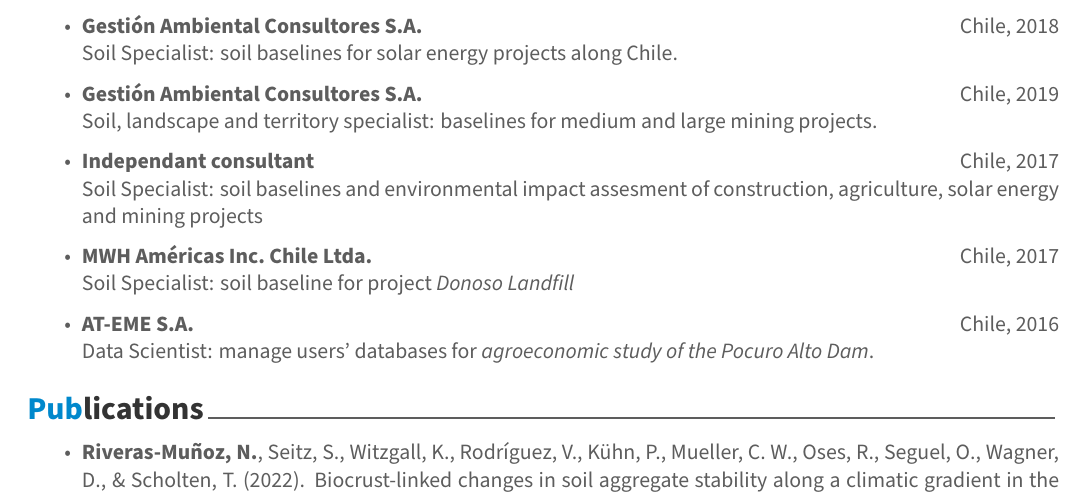
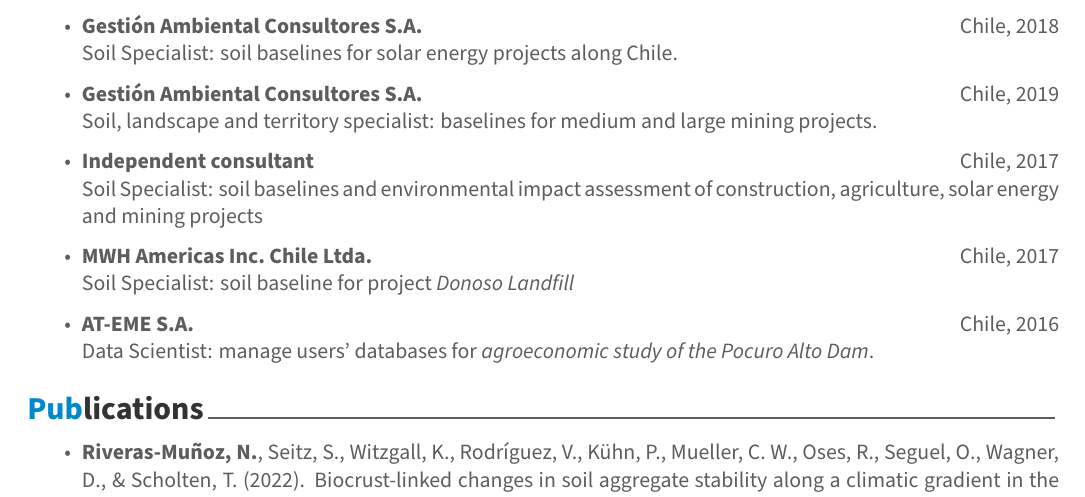
Before and after one commit to nriveras/personal_website, an R Markdown document (static/cv/cv.Rmd): part of page 1 of 2, cut so that both start at the same text. The pictures show the output file static/cv/cv.pdf that the author committed with the source.

Commit message:
cv typos updated

```diff
--- a/static/cv/cv.Rmd
+++ b/static/cv/cv.Rmd
@@ -57,10 +57,10 @@
 + **Gestión Ambiental Consultores S.A. **  \hfill Chile, 2019
 Soil, landscape and territory specialist: baselines for medium and large mining projects.
 
-+ **Independant consultant**  \hfill Chile, 2017
-Soil Specialist: soil baselines and environmental impact assesment of construction, agriculture, solar energy and mining projects
++ **Independent consultant**  \hfill Chile, 2017
+Soil Specialist: soil baselines and environmental impact assessment of construction, agriculture, solar energy and mining projects
 
-+ **MWH Américas Inc. Chile Ltda.**  \hfill Chile, 2017
++ **MWH Americas Inc. Chile Ltda.**  \hfill Chile, 2017
 Soil Specialist: soil baseline for project *Donoso Landfill*
 
 + **AT-EME S.A.**  \hfill Chile, 2016
```
Also changed, not shown: static/cv/cv.pdf.
